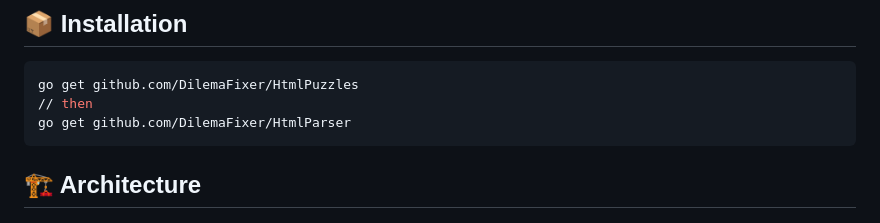
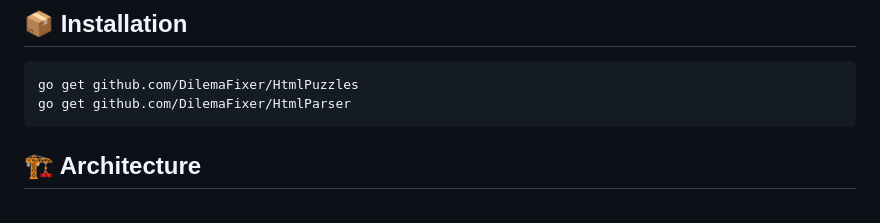
Before and after one commit to DilemaFixer/HtmlPuzzles, a Markdown page: README.md, the part around the change. Rendered like a GitHub page.

````diff
--- a/README.md
+++ b/README.md
@@ -14,7 +14,6 @@ The library allows you to:
 
 ```bash
 go get github.com/DilemaFixer/HtmlPuzzles
-// then
 go get github.com/DilemaFixer/HtmlParser
 ```
 
````
